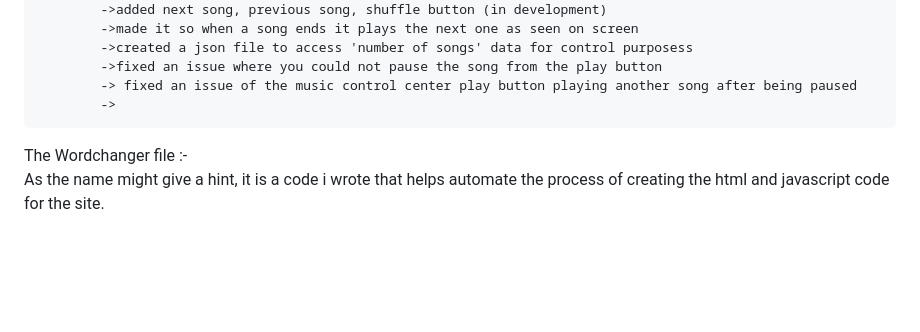
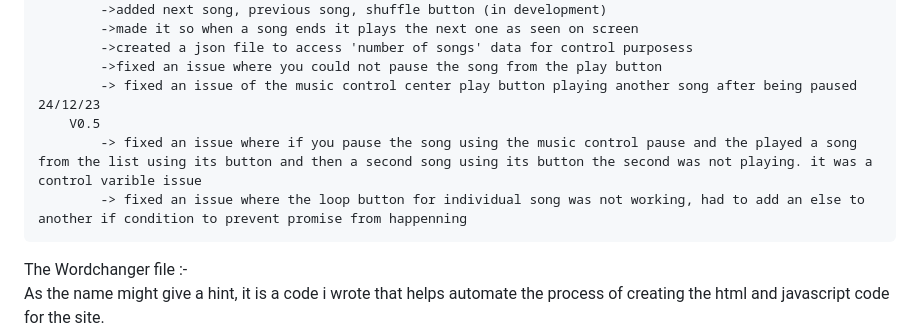
Before and after one commit to pranav1211/Beyondmebtw, a Markdown page: projects/music/Readme.md, the part around the change. Drawn GitHub-style; blank space fills up the shorter version.

Commit message:
12/24/2023

```diff
--- a/projects/music/Readme.md
+++ b/projects/music/Readme.md
@@ -36,7 +36,10 @@ Changelog :-
             ->created a json file to access 'number of songs' data for control purposess
             ->fixed an issue where you could not pause the song from the play button
             -> fixed an issue of the music control center play button playing another song after being paused
-            ->
+    24/12/23
+        V0.5
+            -> fixed an issue where if you pause the song using the music control pause and the played a song from the list using its button and then a second song using its button the second was not playing. it was a control varible issue
+            -> fixed an issue where the loop button for individual song was not working, had to add an else to another if condition to prevent promise from happenning
 
 
 The Wordchanger file :-\
```
